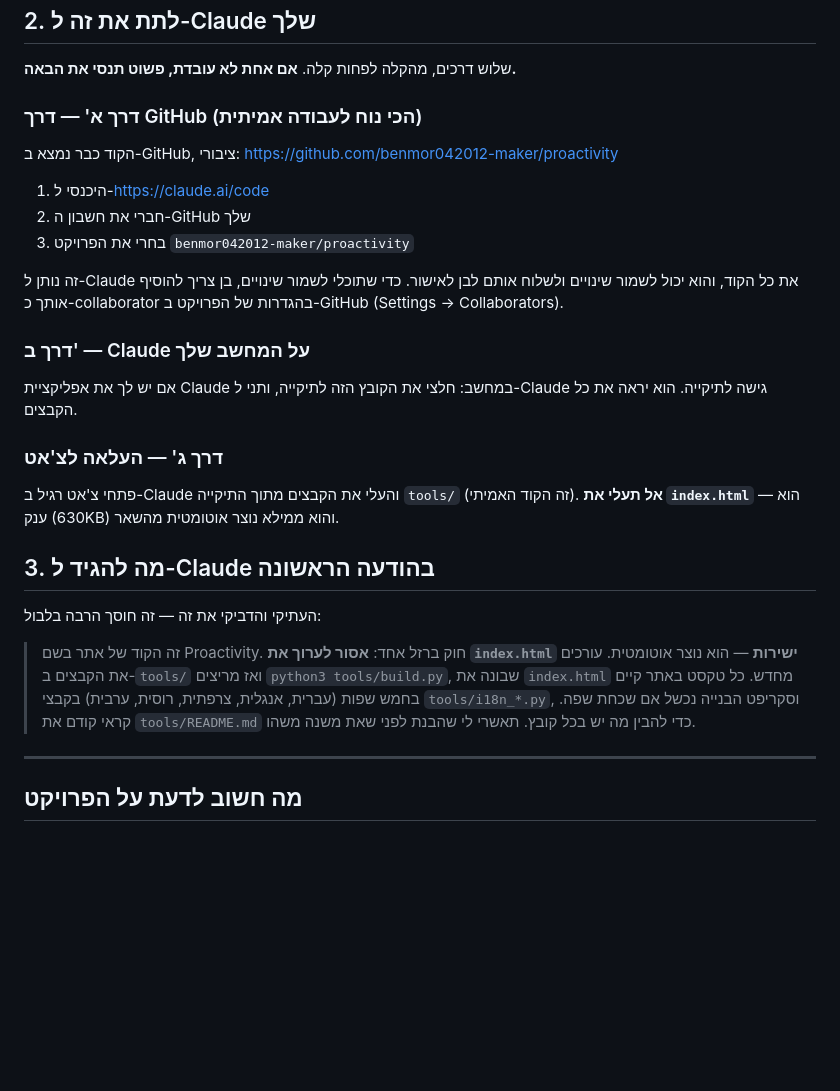
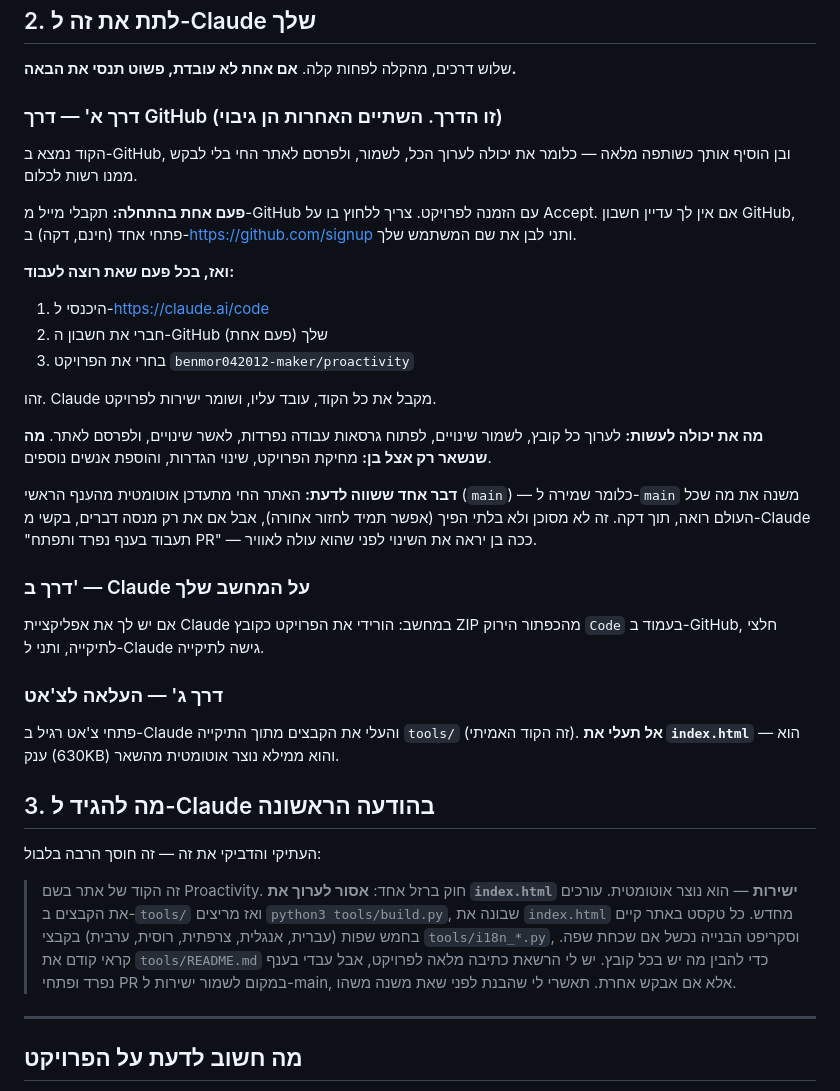
Before and after one commit to benmor042012-maker/proactivity, a Markdown page: START-HERE.md, the part around the change. Rendered like a GitHub page; blank space fills up the shorter version.

Commit message:
Write the opening guide for a full partner, not a visitor
The guide told her to ask for write access and to work by sending changes
back for approval. She has write access, so it now says what she can
actually do, what stays with the owner, and the one thing worth knowing
before the first save: the live site republishes from main within a
minute. It suggests a branch and a pull request for anything exploratory -
offered as a way to show work before it is public, not as a permission she
has to ask for.

Co-Authored-By: Claude Opus 5 <noreply@anthropic.com>
Claude-Session: https://claude.ai/code/session_013JRMzV3Tw39qy1xGgditTv

```diff
--- a/START-HERE.md
+++ b/START-HERE.md
@@ -17,23 +17,36 @@
 
 שלוש דרכים, מהקלה לפחות קלה. **אם אחת לא עובדת, פשוט תנסי את הבאה.**
 
-### דרך א' — דרך GitHub (הכי נוח לעבודה אמיתית)
+### דרך א' — דרך GitHub (זו הדרך. השתיים האחרות הן גיבוי)
 
-הקוד כבר נמצא ב-GitHub, ציבורי:
-<https://github.com/benmor042012-maker/proactivity>
+הקוד נמצא ב-GitHub, ובן הוסיף אותך כשותפה מלאה — כלומר את יכולה לערוך הכל,
+לשמור, ולפרסם לאתר החי בלי לבקש ממנו רשות לכלום.
+
+**פעם אחת בהתחלה:** תקבלי מייל מ-GitHub עם הזמנה לפרויקט. צריך ללחוץ בו על
+Accept. אם אין לך עדיין חשבון GitHub, פתחי אחד (חינם, דקה) ב-<https://github.com/signup>
+ותני לבן את שם המשתמש שלך.
+
+**ואז, בכל פעם שאת רוצה לעבוד:**
 
 1. היכנסי ל-<https://claude.ai/code>
-2. חברי את חשבון ה-GitHub שלך
+2. חברי את חשבון ה-GitHub שלך (פעם אחת)
 3. בחרי את הפרויקט `benmor042012-maker/proactivity`
 
-זה נותן ל-Claude את כל הקוד, והוא יכול לשמור שינויים ולשלוח אותם לבן לאישור.
-כדי שתוכלי לשמור שינויים, בן צריך להוסיף אותך כ-collaborator בהגדרות של
-הפרויקט ב-GitHub (Settings → Collaborators).
+זהו. Claude מקבל את כל הקוד, עובד עליו, ושומר ישירות לפרויקט.
+
+**מה את יכולה לעשות:** לערוך כל קובץ, לשמור שינויים, לפתוח גרסאות עבודה
+נפרדות, לאשר שינויים, ולפרסם לאתר. **מה שנשאר רק אצל בן:** מחיקת הפרויקט,
+שינוי הגדרות, והוספת אנשים נוספים.
+
+**דבר אחד ששווה לדעת:** האתר החי מתעדכן אוטומטית מהענף הראשי (`main`) —
+כלומר שמירה ל-`main` משנה את מה שכל העולם רואה, תוך דקה. זה לא מסוכן ולא
+בלתי הפיך (אפשר תמיד לחזור אחורה), אבל אם את רק מנסה דברים, בקשי מ-Claude
+"תעבוד בענף נפרד ותפתח PR" — ככה בן יראה את השינוי לפני שהוא עולה לאוויר.
 
 ### דרך ב' — Claude על המחשב שלך
 
-אם יש לך את אפליקציית Claude במחשב: חלצי את הקובץ הזה לתיקייה, ותני ל-Claude
-גישה לתיקייה. הוא יראה את כל הקבצים.
+אם יש לך את אפליקציית Claude במחשב: הורידי את הפרויקט כקובץ ZIP מהכפתור הירוק
+`Code` בעמוד ב-GitHub, חלצי לתיקייה, ותני ל-Claude גישה לתיקייה.
 
 ### דרך ג' — העלאה לצ'אט
 
@@ -50,7 +63,9 @@
 > `python3 tools/build.py`, שבונה את `index.html` מחדש. כל טקסט באתר קיים
 > בחמש שפות (עברית, אנגלית, צרפתית, רוסית, ערבית) בקבצי `tools/i18n_*.py`,
 > וסקריפט הבנייה נכשל אם שכחת שפה. קראי קודם את `tools/README.md` כדי להבין
-> מה יש בכל קובץ. תאשרי לי שהבנת לפני שאת משנה משהו.
+> מה יש בכל קובץ. יש לי הרשאת כתיבה מלאה לפרויקט, אבל עבדי בענף נפרד ופתחי PR
+> במקום לשמור ישירות ל-main, אלא אם אבקש אחרת. תאשרי לי שהבנת לפני שאת משנה
+> משהו.
 
 ---
 
```
